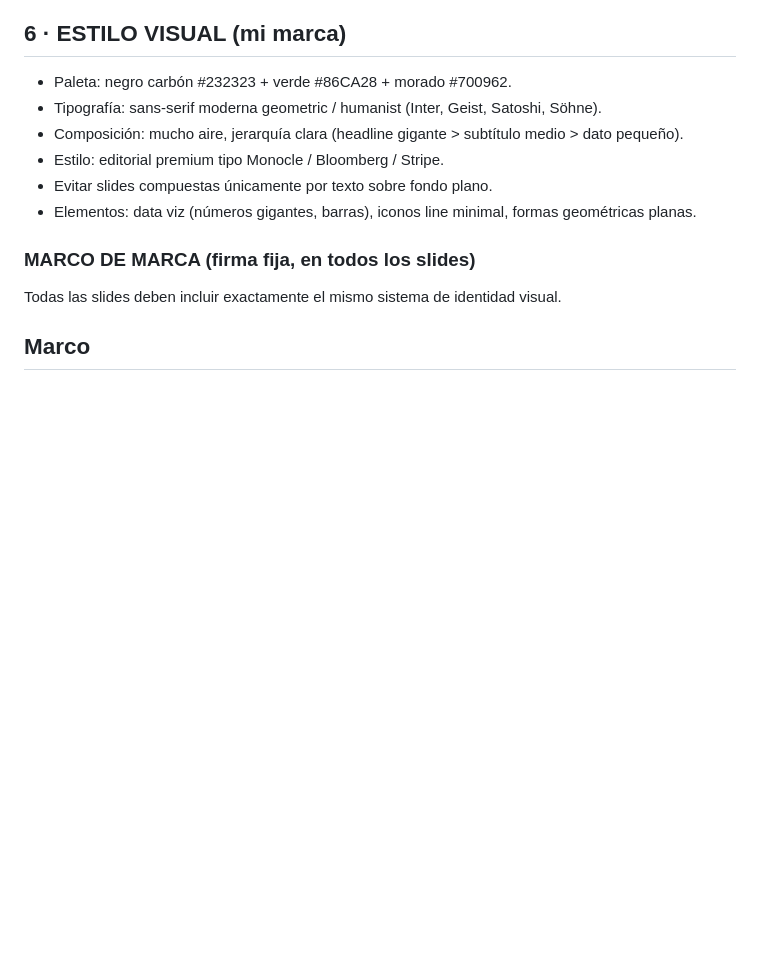
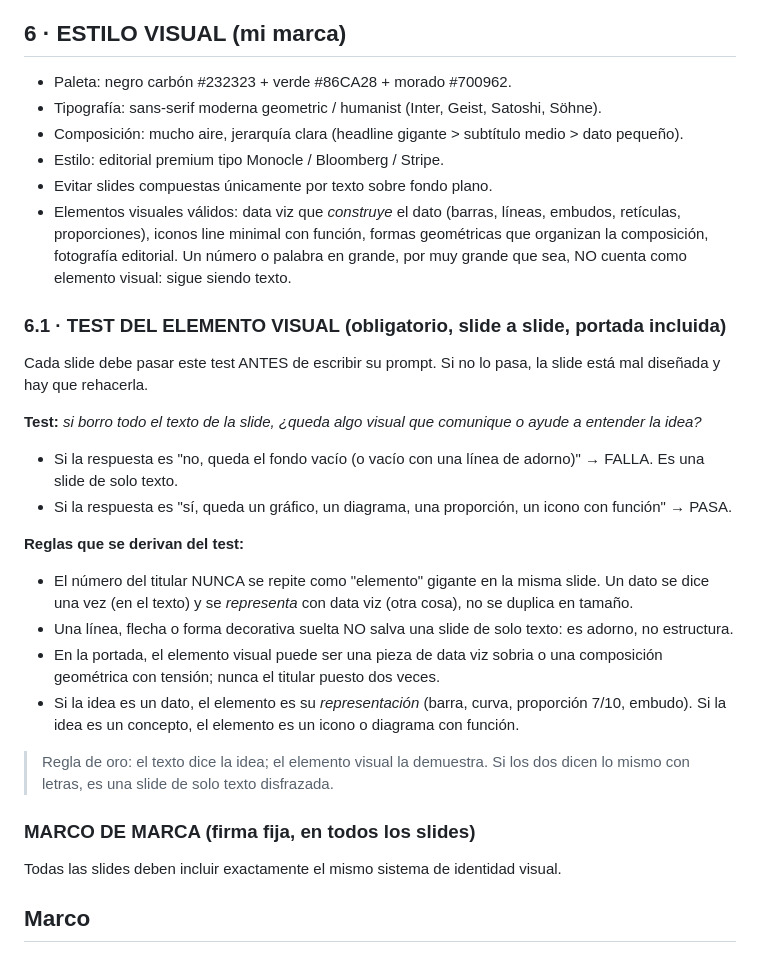
Before and after one commit to globalizamedigital-dev/globalizame-contenido, a Markdown page: skill/references/system-prompt-carrusel.md, the part around the change. GitHub-like rendering; blank space fills up the shorter version.

```diff
--- a/skill/references/system-prompt-carrusel.md
+++ b/skill/references/system-prompt-carrusel.md
@@ -54,7 +54,23 @@ Reglas:
 - Composición: mucho aire, jerarquía clara (headline gigante > subtítulo medio > dato pequeño).
 - Estilo: editorial premium tipo Monocle / Bloomberg / Stripe.
 - Evitar slides compuestas únicamente por texto sobre fondo plano.
-- Elementos: data viz (números gigantes, barras), iconos line minimal, formas geométricas planas.
+- Elementos visuales válidos: data viz que *construye* el dato (barras, líneas, embudos, retículas, proporciones), iconos line minimal con función, formas geométricas que organizan la composición, fotografía editorial. Un número o palabra en grande, por muy grande que sea, NO cuenta como elemento visual: sigue siendo texto.
+
+### 6.1 · TEST DEL ELEMENTO VISUAL (obligatorio, slide a slide, portada incluida)
+
+Cada slide debe pasar este test ANTES de escribir su prompt. Si no lo pasa, la slide está mal diseñada y hay que rehacerla.
+
+**Test:** *si borro todo el texto de la slide, ¿queda algo visual que comunique o ayude a entender la idea?*
+- Si la respuesta es "no, queda el fondo vacío (o vacío con una línea de adorno)" → FALLA. Es una slide de solo texto.
+- Si la respuesta es "sí, queda un gráfico, un diagrama, una proporción, un icono con función" → PASA.
+
+**Reglas que se derivan del test:**
+- El número del titular NUNCA se repite como "elemento" gigante en la misma slide. Un dato se dice una vez (en el texto) y se *representa* con data viz (otra cosa), no se duplica en tamaño.
+- Una línea, flecha o forma decorativa suelta NO salva una slide de solo texto: es adorno, no estructura.
+- En la portada, el elemento visual puede ser una pieza de data viz sobria o una composición geométrica con tensión; nunca el titular puesto dos veces.
+- Si la idea es un dato, el elemento es su *representación* (barra, curva, proporción 7/10, embudo). Si la idea es un concepto, el elemento es un icono o diagrama con función.
+
+> Regla de oro: el texto dice la idea; el elemento visual la demuestra. Si los dos dicen lo mismo con letras, es una slide de solo texto disfrazada.
 
 ### MARCO DE MARCA (firma fija, en todos los slides)
 Todas las slides deben incluir exactamente el mismo sistema de identidad visual.
```
Also changed, not shown: posts/post_2026-07-02_llamada-perdida-cliente-competencia/prompts.md (+33 -30 lines).
